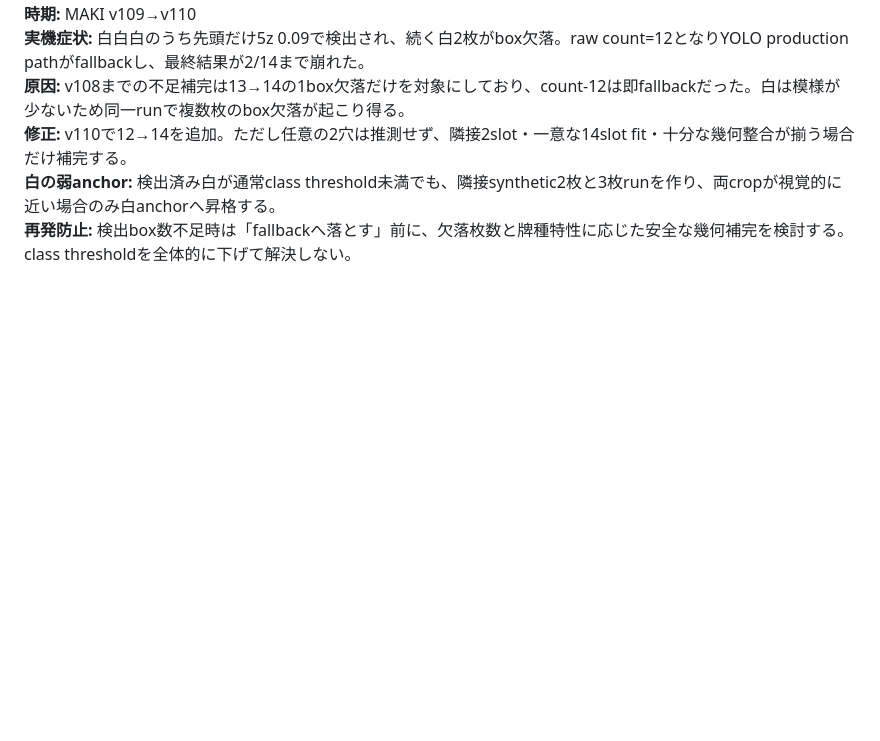
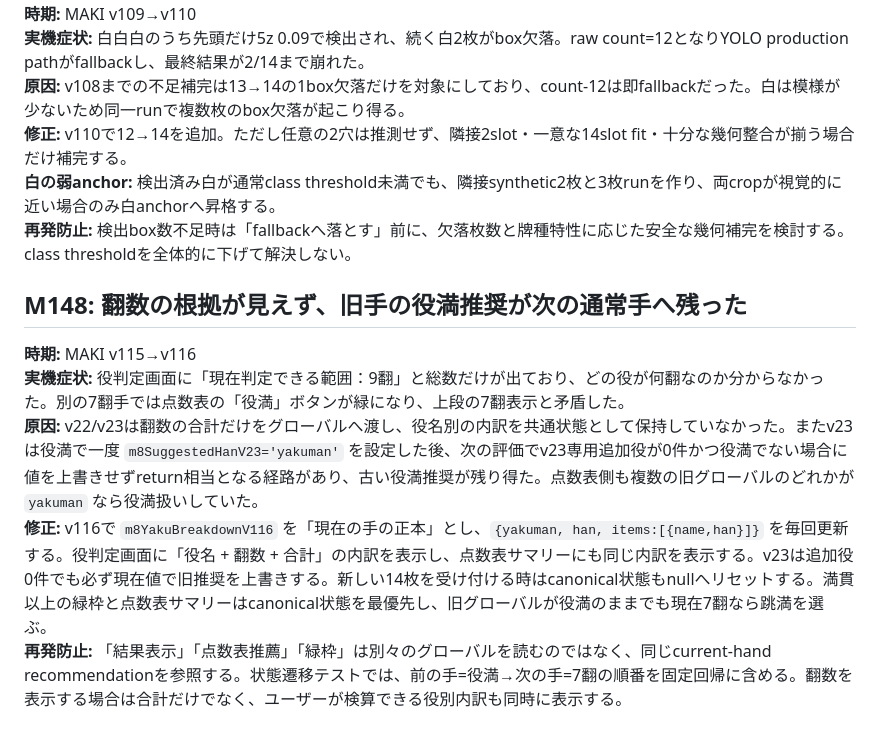
Before and after one commit to ptagjmd334-droid/MahjongScoreApp, a Markdown page: docs/known-mistakes-and-prevention.md, the part around the change. GitHub-like rendering; blank space fills up the shorter version.

Commit message:
docs: record v116 stale-yakuman and han-breakdown regression

```diff
--- a/docs/known-mistakes-and-prevention.md
+++ b/docs/known-mistakes-and-prevention.md
@@ -1314,3 +1314,11 @@
 **修正:** v110で12→14を追加。ただし任意の2穴は推測せず、隣接2slot・一意な14slot fit・十分な幾何整合が揃う場合だけ補完する。
 **白の弱anchor:** 検出済み白が通常class threshold未満でも、隣接synthetic2枚と3枚runを作り、両cropが視覚的に近い場合のみ白anchorへ昇格する。
 **再発防止:** 検出box数不足時は「fallbackへ落とす」前に、欠落枚数と牌種特性に応じた安全な幾何補完を検討する。class thresholdを全体的に下げて解決しない。
+
+
+## M148: 翻数の根拠が見えず、旧手の役満推奨が次の通常手へ残った
+**時期:** MAKI v115→v116
+**実機症状:** 役判定画面に「現在判定できる範囲：9翻」と総数だけが出ており、どの役が何翻なのか分からなかった。別の7翻手では点数表の「役満」ボタンが緑になり、上段の7翻表示と矛盾した。
+**原因:** v22/v23は翻数の合計だけをグローバルへ渡し、役名別の内訳を共通状態として保持していなかった。またv23は役満で一度 `m8SuggestedHanV23='yakuman'` を設定した後、次の評価でv23専用追加役が0件かつ役満でない場合に値を上書きせずreturn相当となる経路があり、古い役満推奨が残り得た。点数表側も複数の旧グローバルのどれかが `yakuman` なら役満扱いしていた。
+**修正:** v116で `m8YakuBreakdownV116` を「現在の手の正本」とし、`{yakuman, han, items:[{name,han}]}` を毎回更新する。役判定画面に「役名 + 翻数 + 合計」の内訳を表示し、点数表サマリーにも同じ内訳を表示する。v23は追加役0件でも必ず現在値で旧推奨を上書きする。新しい14枚を受け付ける時はcanonical状態もnullへリセットする。満貫以上の緑枠と点数表サマリーはcanonical状態を最優先し、旧グローバルが役満のままでも現在7翻なら跳満を選ぶ。
+**再発防止:** 「結果表示」「点数表推薦」「緑枠」は別々のグローバルを読むのではなく、同じcurrent-hand recommendationを参照する。状態遷移テストでは、前の手=役満→次の手=7翻の順番を固定回帰に含める。翻数を表示する場合は合計だけでなく、ユーザーが検算できる役別内訳も同時に表示する。
```
